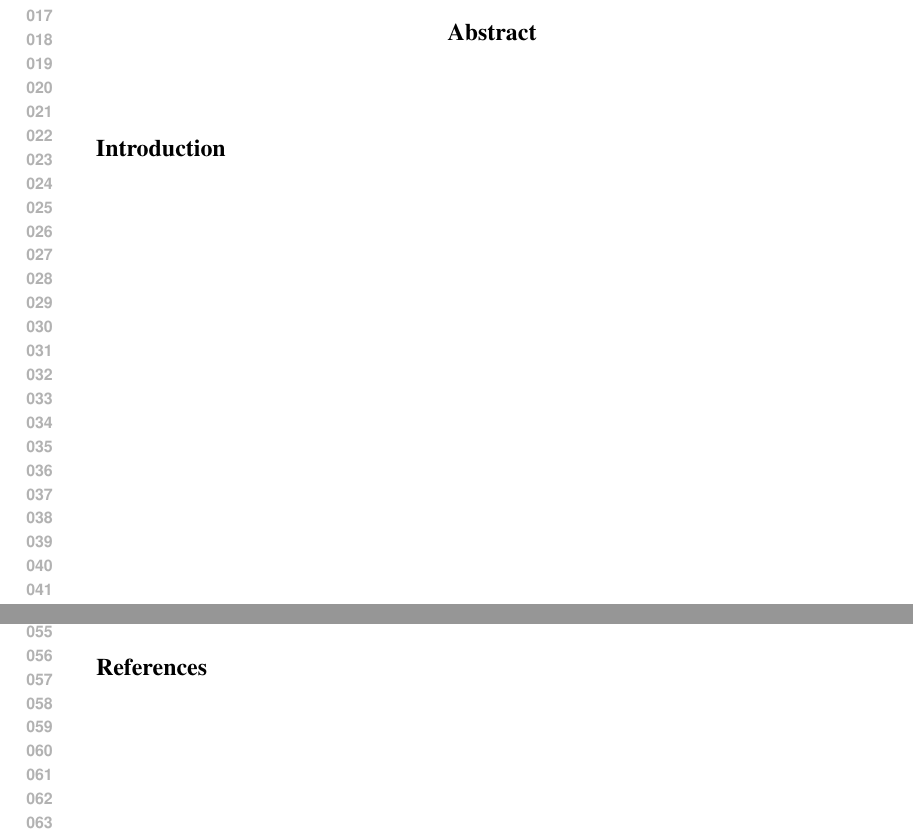
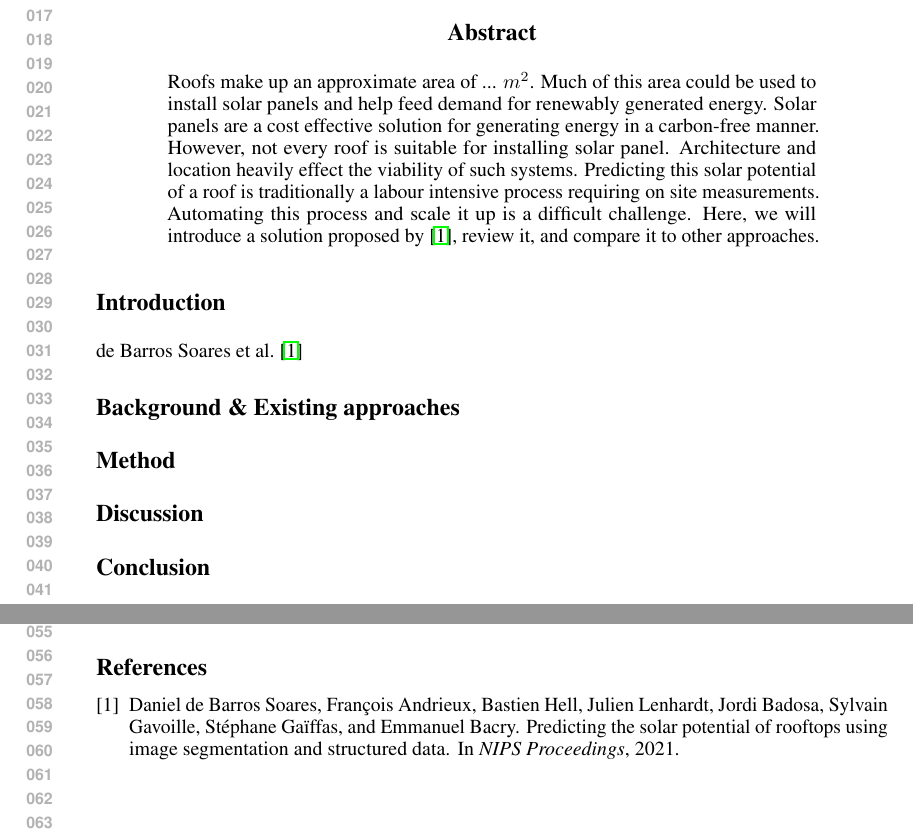
Before and after one commit to stefanwezel/talks, a LaTeX paper (solar/texplate/main.tex): two parts of pages 1 and 2 of 2, joined at a grey line, cut so that both start at the same text. Compiled offline with pdfLaTeX.

Commit message:
abstract

```diff
--- a/solar/texplate/main.tex
+++ b/solar/texplate/main.tex
@@ -49,10 +49,33 @@
 \maketitle
 
 \begin{abstract}
+	Roofs make up an approximate area of ... $m^2$. Much of this area could be used to install solar panels and help feed demand for renewably generated energy. Solar panels are a cost effective solution for generating energy in a carbon-free manner. However, not every roof is suitable for installing solar panel. Architecture and location heavily effect the viability of such systems.
+	Predicting this solar potential of a roof is traditionally a labour intensive process requiring on site measurements. Automating this process and scale it up is a difficult challenge. Here, we will introduce a solution proposed by \cite{de2021predicting}, review it, and compare it to other approaches.
 \end{abstract}
 
 \section*{Introduction}
+%- addressed problem: solar potential prediction
+%- how does paper approach the problem: hybrid method of ml and analytic solutions incorporating many different data sources (very practical)
+%- How do other papers solve the problem or was it not possible before:
+%- Could not be solved manually before, because scale was simply too large
+%- other methods: google, ...
+%- Cons of method: evaluation is difficult
+%- other ways to address the problem with ml: -> end2end?
+%- core message: incorporating knowledge and ml in a complex system to solve a real world problem
 
+\citet{de2021predicting}
+
+
+
+\section*{Background \& Existing approaches}
+
+
+\section*{Method}
+
+\section*{Discussion}
+
+
+\section*{Conclusion}
 
 
 \newpage
```
Also changed, not shown: solar/texplate/refs.bib (+6 -0 lines), solar/texplate/main.pdf.
